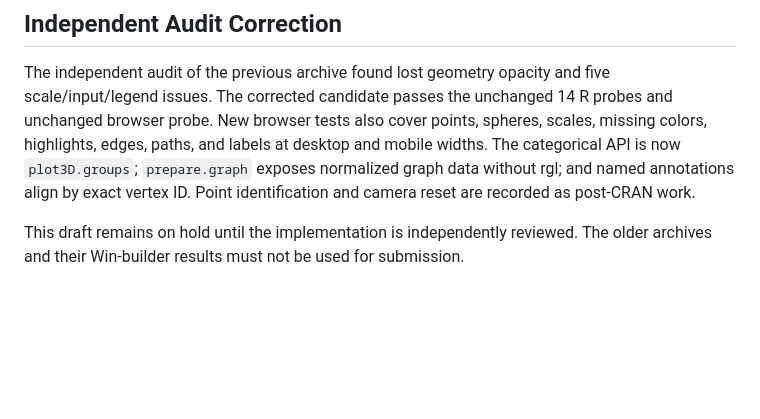
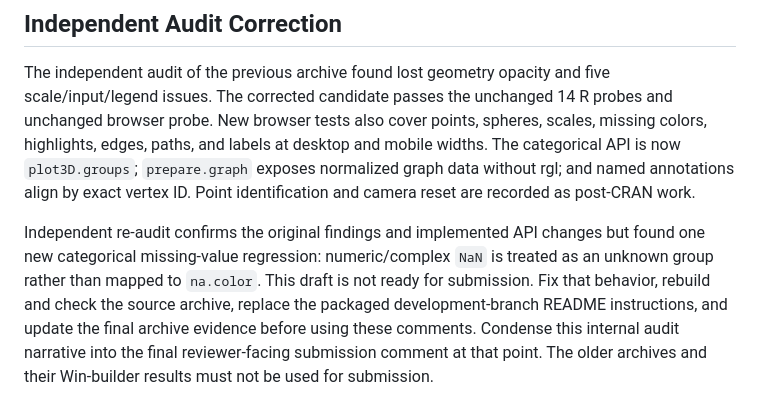
Before and after one commit to pgajer/ivue, a Markdown page: cran-comments.md, the part around the change. GitHub-like rendering; blank space fills up the shorter version.

Commit message:
Record independent re-audit of ivue fixes

```diff
--- a/cran-comments.md
+++ b/cran-comments.md
@@ -55,5 +55,11 @@ and mobile widths. The categorical API is now `plot3D.groups`; `prepare.graph`
 exposes normalized graph data without rgl; and named annotations align by exact
 vertex ID. Point identification and camera reset are recorded as post-CRAN work.
 
-This draft remains on hold until the implementation is independently reviewed.
+Independent re-audit confirms the original findings and implemented API changes
+but found one new categorical missing-value regression: numeric/complex `NaN`
+is treated as an unknown group rather than mapped to `na.color`. This draft is
+not ready for submission. Fix that behavior, rebuild and check the source
+archive, replace the packaged development-branch README instructions, and update
+the final archive evidence before using these comments. Condense this internal
+audit narrative into the final reviewer-facing submission comment at that point.
 The older archives and their Win-builder results must not be used for submission.
```
